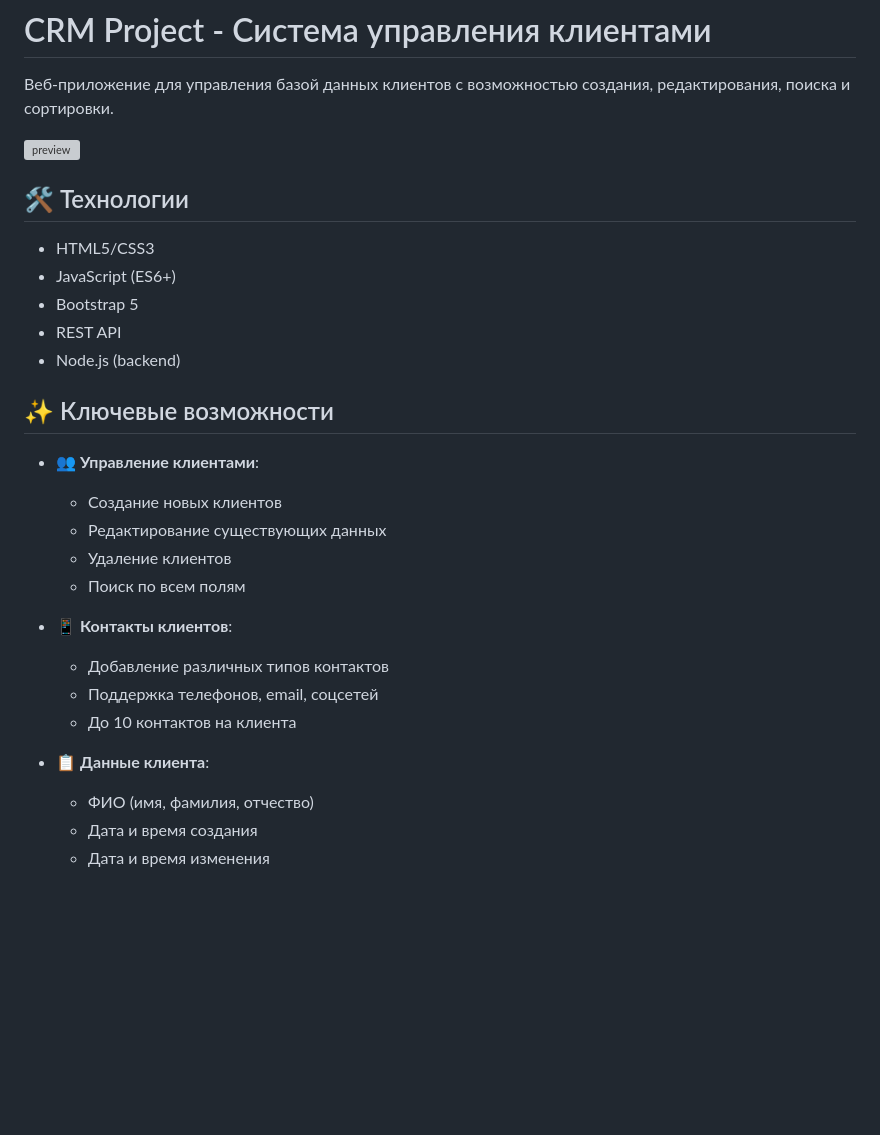
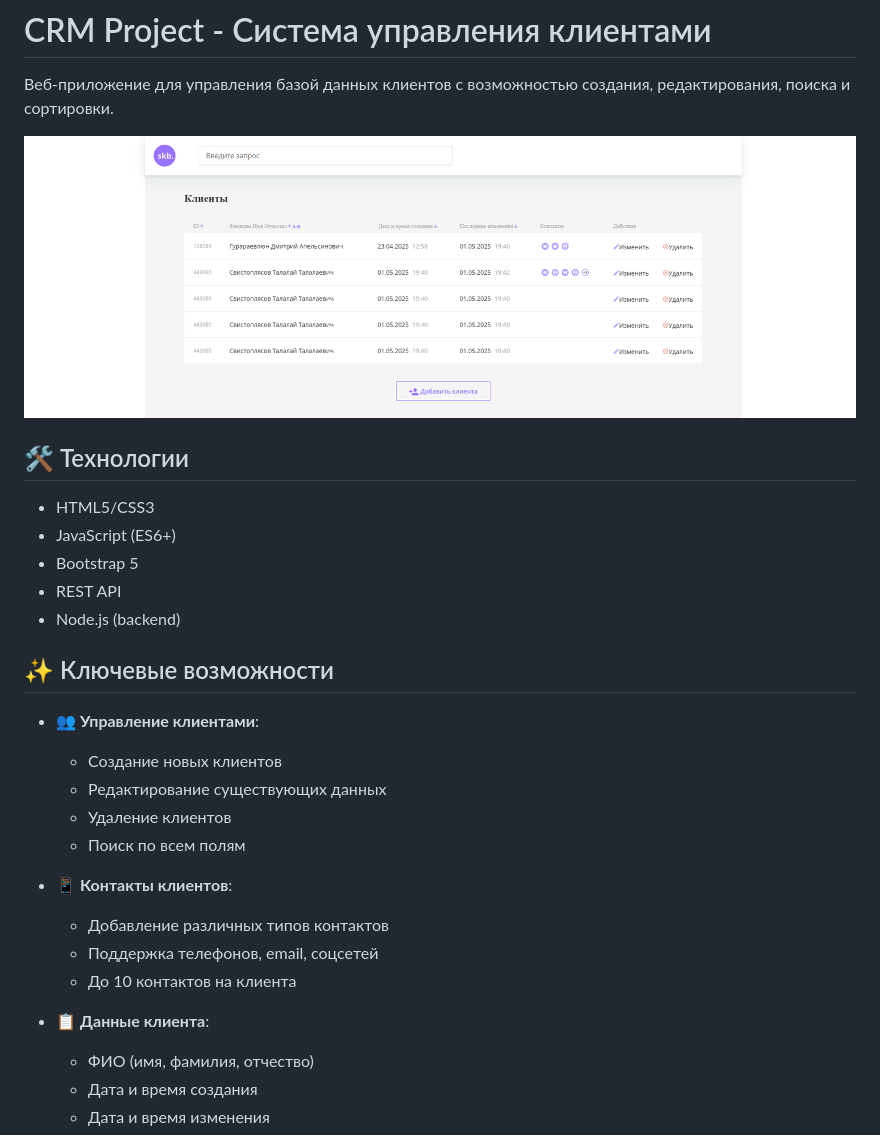
Before and after one commit to Gana74/CRM-project, a Markdown page: README.md, the part around the change. Drawn GitHub-style; pictures changed too: frontend_index.html.png (added); blank space fills up the shorter version; grey boxes are pictures that could not be loaded.

```diff
--- a/README.md
+++ b/README.md
@@ -2,7 +2,7 @@
 
 Веб-приложение для управления базой данных клиентов с возможностью создания, редактирования, поиска и сортировки.
 
-![preview](preview.png)
+![preview](frontend_index.html.png)
 
 ## 🛠 Технологии
 
@@ -15,17 +15,20 @@
 ## ✨ Ключевые возможности
 
 - 👥 **Управление клиентами**:
+
   - Создание новых клиентов
   - Редактирование существующих данных
   - Удаление клиентов
   - Поиск по всем полям
 
 - 📱 **Контакты клиентов**:
+
   - Добавление различных типов контактов
   - Поддержка телефонов, email, соцсетей
   - До 10 контактов на клиента
 
 - 📋 **Данные клиента**:
+
   - ФИО (имя, фамилия, отчество)
   - Дата и время создания
   - Дата и время изменения
```
